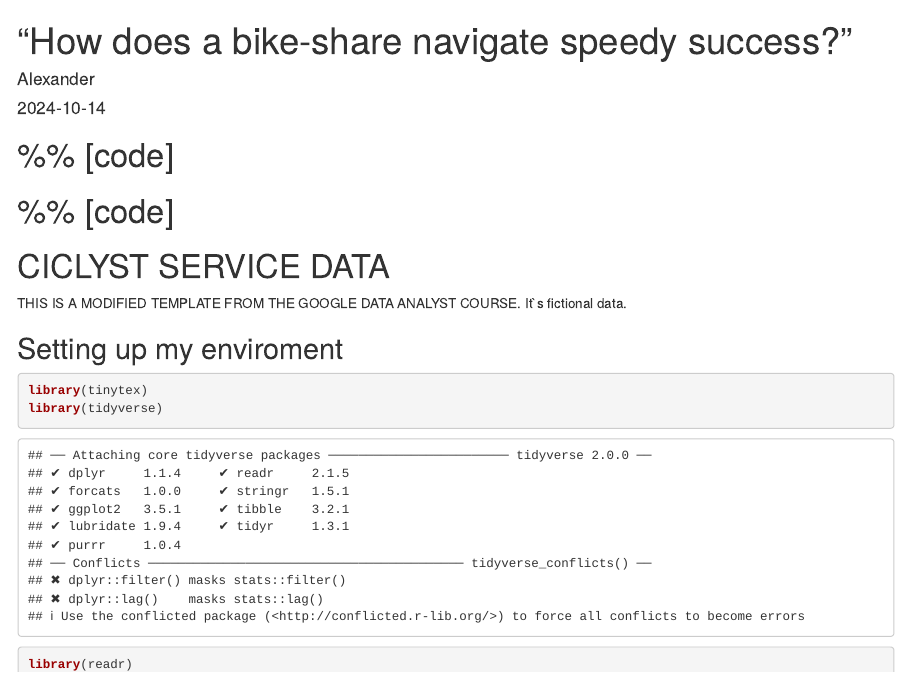
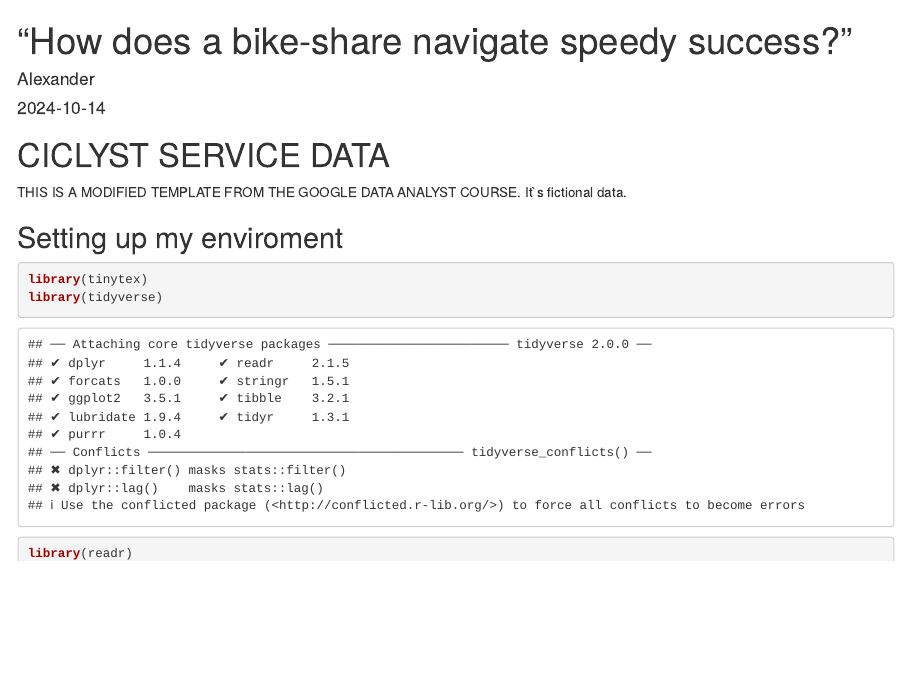
Before and after one commit to AUserCalledD/AUserCalledD, an R Markdown document (ciclyst-bike-share.rmd): the page in a window 1100 px wide, from its top. Rendered offline with R 4.5, knitr and Pandoc, with nearby package versions; some code elsewhere in the file could not run offline.

Commit message:
Kaggle Notebook | Ciclyst -bike-share  | Version 5

```diff
--- a/ciclyst-bike-share.rmd
+++ b/ciclyst-bike-share.rmd
@@ -1,5 +1,4 @@
-# %% [code]
-# %% [code]
+
 
 ---
 title: "\"How does a bike-share navigate speedy success?\""
```
